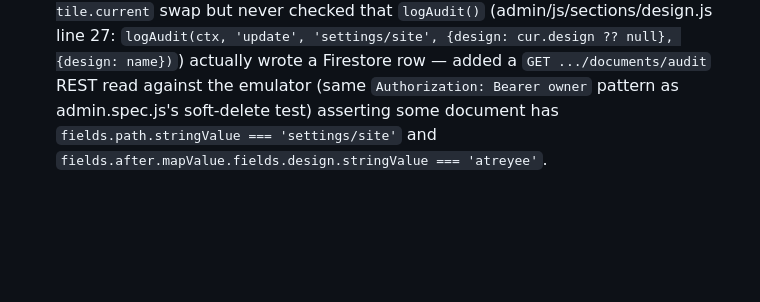
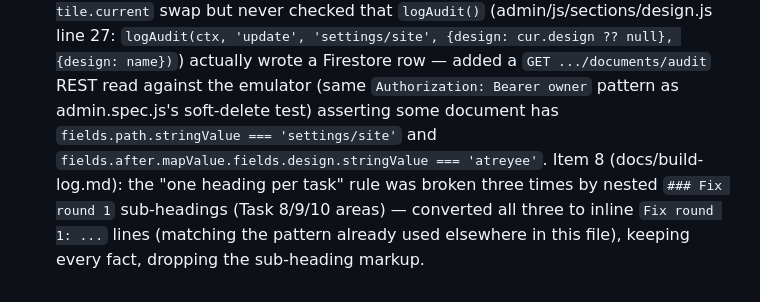
Before and after one commit to Hrishi91/trust_webpage, a Markdown page: docs/build-log.md, the part around one of its changes. Drawn GitHub-style; blank space fills up the shorter version.

```diff
--- a/docs/build-log.md
+++ b/docs/build-log.md
@@ -483,3 +480,4 @@ Items 1/2/3/7/9 (css/site.css, css/themes.css, tests/unit/contrast.test.js): (1)
 Item 4 (tests/e2e/public.spec.js, scripts/shots.mjs): the mobile-overflow e2e test only checked 5 of the 8 public pages — added `donate`/`transparency`/`members` to the loop. `scripts/shots.mjs` had no failure handling at all — a thrown error on any one page/theme/width combination would kill the whole 120-shot run and leave `process.exitCode` at 0 even when an `OVERFLOW` line was printed; wrapped each page render in try/catch (logs `FAIL theme/page@width: message`, continues), set `process.exitCode = 1` on either an `OVERFLOW` or a `FAIL`, and wrapped the whole matrix in try/finally so `browser.close()` always runs.
 Item 5 (tests/e2e/theme.spec.js): the first test switched to `?theme=mukha` and checked `data-theme` but never checked `localStorage`, so a regression that persisted a preview would have passed silently — added `expect(await page.evaluate(() => localStorage.getItem('design'))).toBe('siddhi')` right after the `?theme=mukha` navigation, before the existing about.html persistence check.
 Item 6 (tests/e2e/theme.spec.js): the apply-flow test asserted the toast and the `.theme-tile.current` swap but never checked that `logAudit()` (admin/js/sections/design.js line 27: `logAudit(ctx, 'update', 'settings/site', {design: cur.design ?? null}, {design: name})`) actually wrote a Firestore row — added a `GET .../documents/audit` REST read against the emulator (same `Authorization: Bearer owner` pattern as admin.spec.js's soft-delete test) asserting some document has `fields.path.stringValue === 'settings/site'` and `fields.after.mapValue.fields.design.stringValue === 'atreyee'`.
+Item 8 (docs/build-log.md): the "one heading per task" rule was broken three times by nested `### Fix round 1` sub-headings (Task 8/9/10 areas) — converted all three to inline `Fix round 1: ...` lines (matching the pattern already used elsewhere in this file), keeping every fact, dropping the sub-heading markup.
```
Also changed, not shown: other parts of docs/build-log.md (+3 -6 lines).
